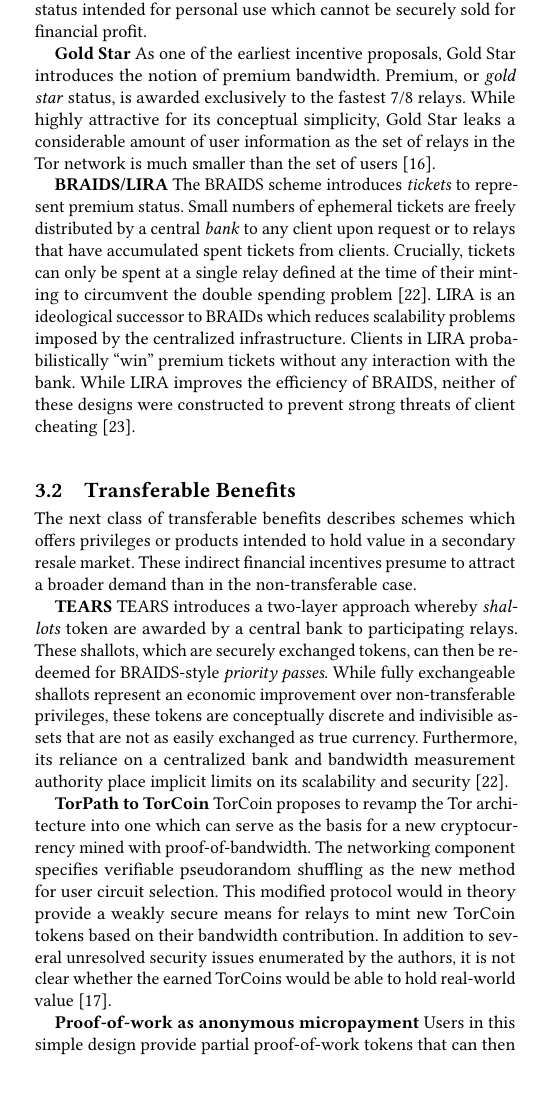
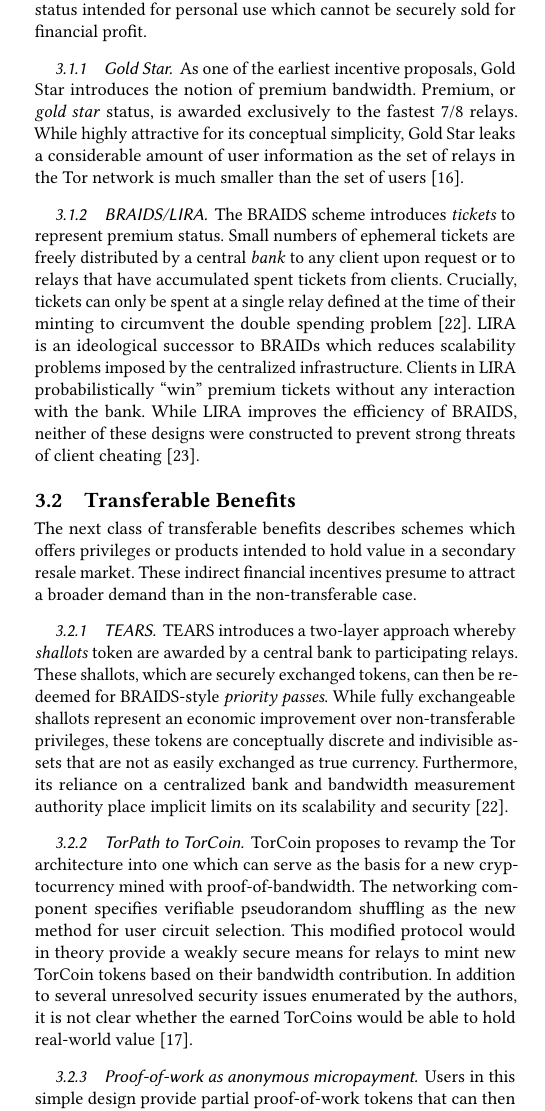
Before and after one commit to thiennamdinh/moneTor, a LaTeX paper (paper/main.tex, which reads paper/sections/related-work.tex): part of one column of page 3 of 20, cut so that both start at the same text, the shorter picture padded with empty space. Compiled offline with pdfLaTeX.

Commit message:
reformatted subsubsection and textbf

```diff
--- a/paper/sections/related-work.tex
+++ b/paper/sections/related-work.tex
@@ -14,14 +14,14 @@
 These proposals aim to recruit relays by offering some privileged status
 intended for personal use which cannot be securely sold for financial profit.
 
-\textbf{Gold Star} As one of the earliest incentive proposals, Gold Star
+\subsubsection{Gold Star} As one of the earliest incentive proposals, Gold Star
 introduces the notion of premium bandwidth. Premium, or \emph{gold star} status,
 is awarded exclusively to the fastest 7/8 relays. While highly attractive
 for its conceptual simplicity, Gold Star leaks a considerable amount of user
 information as the set of relays in the Tor network is much smaller than the set
 of users~\cite{dingledine2010building}.
 
-\textbf{BRAIDS/LIRA} The BRAIDS scheme introduces \emph{tickets} to represent
+\subsubsection{BRAIDS/LIRA} The BRAIDS scheme introduces \emph{tickets} to represent
 premium status. Small numbers of ephemeral tickets are freely distributed by a
 central \emph{bank} to any client upon request or to relays that have
 accumulated spent tickets from clients. Crucially, tickets can only be spent at
@@ -40,7 +40,7 @@
 indirect financial incentives presume to attract a broader demand than in the
 non-transferable case.
 
-\textbf{TEARS} TEARS introduces a two-layer approach whereby \emph{shallots}
+\subsubsection{TEARS} TEARS introduces a two-layer approach whereby \emph{shallots}
 token are awarded by a central bank to participating relays. These shallots,
 which are securely exchanged tokens, can then be redeemed for BRAIDS-style
 \emph{priority passes}. While fully exchangeable shallots represent an economic
@@ -50,7 +50,7 @@
 measurement authority place implicit limits on its scalability and
 security~\cite{jansen2010recruiting}.
 
-\textbf{TorPath to TorCoin} TorCoin proposes to revamp the Tor architecture into one which can serve as the
+\subsubsection{TorPath to TorCoin} TorCoin proposes to revamp the Tor architecture into one which can serve as the
 basis for a new cryptocurrency mined with proof-of-bandwidth. The networking
 component specifies verifiable pseudorandom shuffling as the new method for user
 circuit selection. This modified protocol would in theory provide a weakly
```
Also changed, not shown: paper/sections/discussion.tex (+4 -4 lines), paper/sections/related-work.tex (8 more changed lines).
